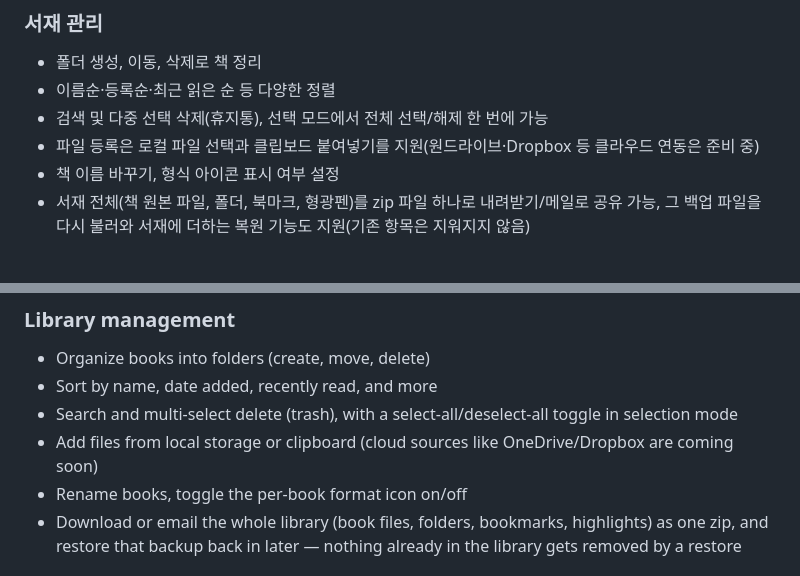
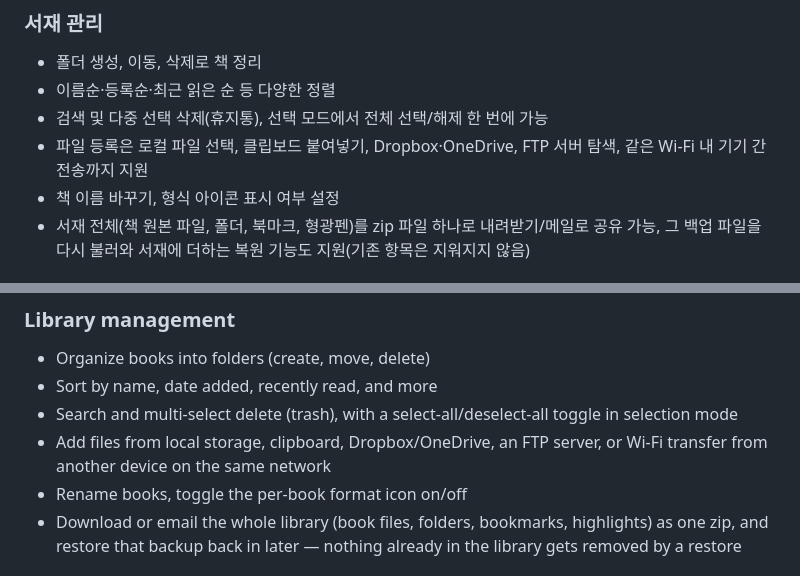
Before and after one commit to elldia/Moon_Atelier, a Markdown page: README.md, 2 parts joined by grey strips. GitHub-like rendering.

Commit message:
Fix README claiming OneDrive/Dropbox import is still "coming soon"
Both have been fully implemented for a while (alongside FTP and Wi-Fi
transfer, also missing from this list) -- the doc just never caught up.

Co-Authored-By: Claude Sonnet 5 <noreply@anthropic.com>

```diff
--- a/README.md
+++ b/README.md
@@ -36,7 +36,7 @@ Flutter로 만든 글래스모피즘 스타일의 웹 전자책 리더입니다.
 - 폴더 생성, 이동, 삭제로 책 정리
 - 이름순·등록순·최근 읽은 순 등 다양한 정렬
 - 검색 및 다중 선택 삭제(휴지통), 선택 모드에서 전체 선택/해제 한 번에 가능
-- 파일 등록은 로컬 파일 선택과 클립보드 붙여넣기를 지원(원드라이브·Dropbox 등 클라우드 연동은 준비 중)
+- 파일 등록은 로컬 파일 선택, 클립보드 붙여넣기, Dropbox·OneDrive, FTP 서버 탐색, 같은 Wi-Fi 내 기기 간 전송까지 지원
 - 책 이름 바꾸기, 형식 아이콘 표시 여부 설정
 - 서재 전체(책 원본 파일, 폴더, 북마크, 형광펜)를 zip 파일 하나로 내려받기/메일로 공유 가능, 그 백업 파일을 다시 불러와 서재에 더하는 복원 기능도 지원(기존 항목은 지워지지 않음)
 
@@ -95,7 +95,7 @@ A glassmorphism-styled web ebook reader built with Flutter.
 - Organize books into folders (create, move, delete)
 - Sort by name, date added, recently read, and more
 - Search and multi-select delete (trash), with a select-all/deselect-all toggle in selection mode
-- Add files from local storage or clipboard (cloud sources like OneDrive/Dropbox are coming soon)
+- Add files from local storage, clipboard, Dropbox/OneDrive, an FTP server, or Wi-Fi transfer from another device on the same network
 - Rename books, toggle the per-book format icon on/off
 - Download or email the whole library (book files, folders, bookmarks, highlights) as one zip, and restore that backup back in later — nothing already in the library gets removed by a restore
 
```
